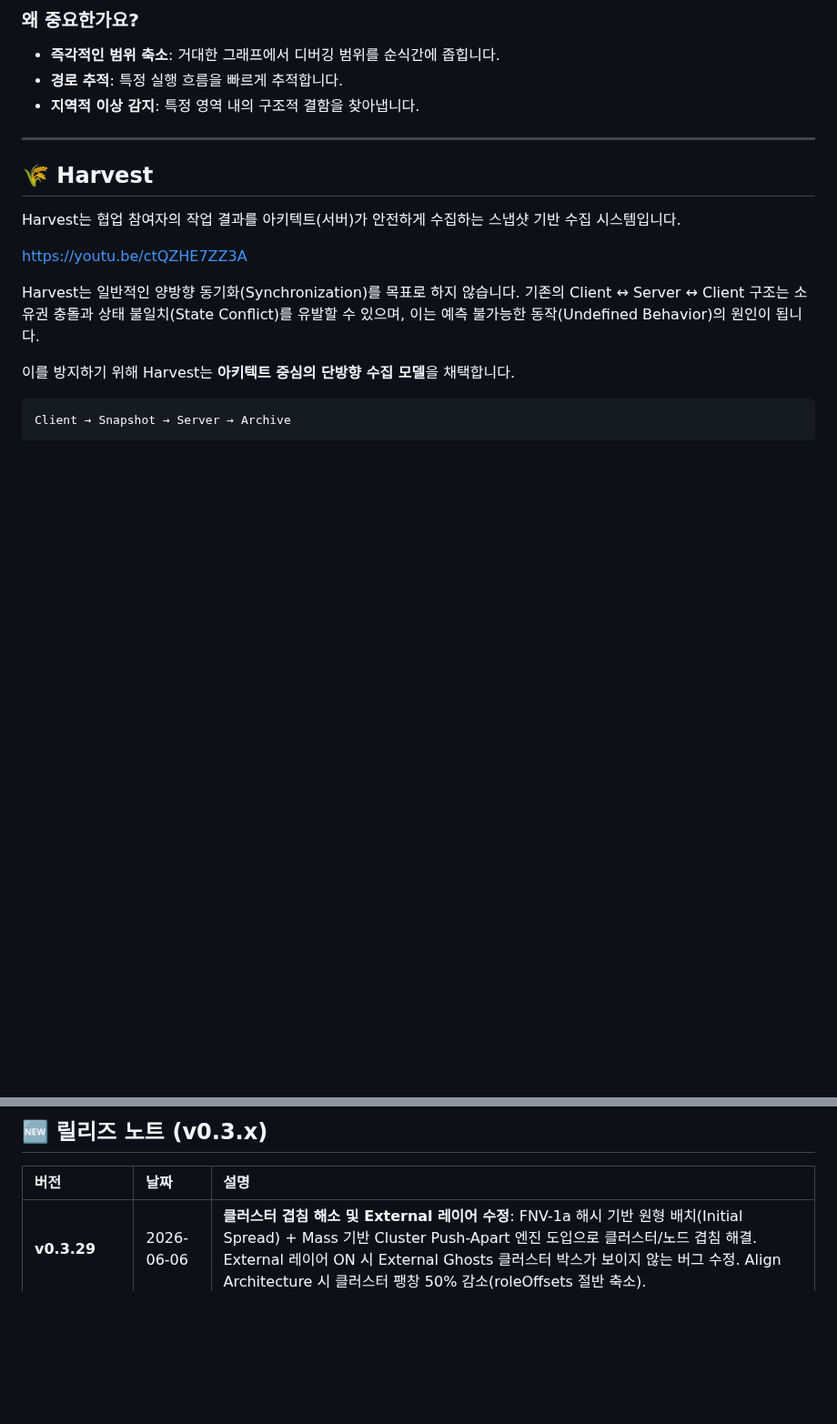
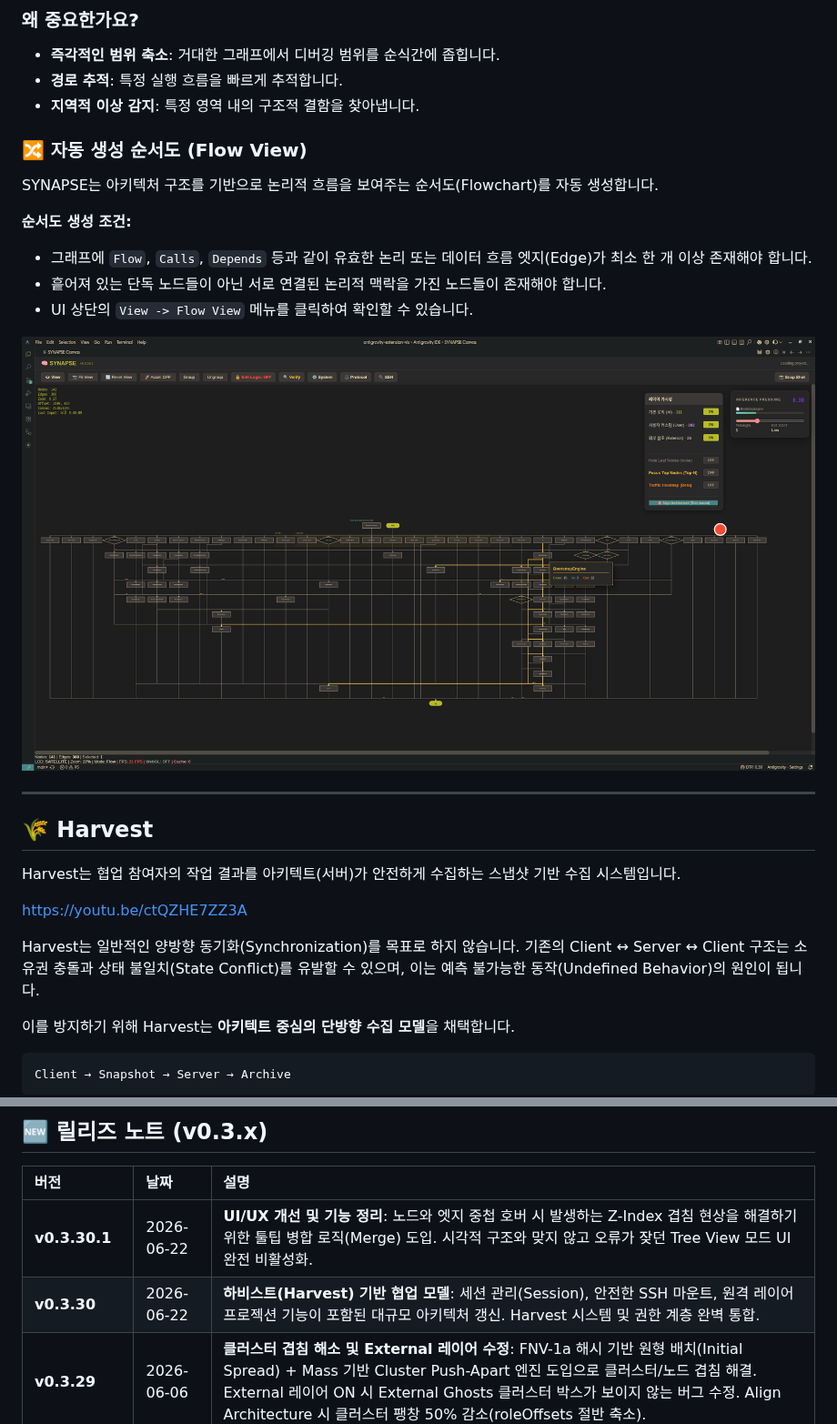
Before and after one commit to dogsinatas29/SYNAPSE, a Markdown page: README.ko.md, 2 parts joined by grey strips. Shown at 91% size. Drawn GitHub-style; pictures changed too: assets/flowview.png (added); blank space fills up the shorter version.

```diff
--- a/README.ko.md
+++ b/README.ko.md
@@ -197,6 +197,16 @@ F       G ─ H
 - **경로 추적**: 특정 실행 흐름을 빠르게 추적합니다.
 - **지역적 이상 감지**: 특정 영역 내의 구조적 결함을 찾아냅니다.
 
+### 🔀 자동 생성 순서도 (Flow View)
+SYNAPSE는 아키텍처 구조를 기반으로 논리적 흐름을 보여주는 순서도(Flowchart)를 자동 생성합니다.
+
+**순서도 생성 조건:**
+- 그래프에 `Flow`, `Calls`, `Depends` 등과 같이 유효한 논리 또는 데이터 흐름 엣지(Edge)가 최소 한 개 이상 존재해야 합니다.
+- 흩어져 있는 단독 노드들이 아닌 서로 연결된 논리적 맥락을 가진 노드들이 존재해야 합니다.
+- UI 상단의 `View -> Flow View` 메뉴를 클릭하여 확인할 수 있습니다.
+
+![Flow View Screenshot](assets/flowview.png)
+
 ---
 
 ## 🌾 Harvest
@@ -330,6 +340,8 @@ SYNAPSE는 코드 중심 개발의 한계를 극복하기 위해 만들어졌습
 
 | 버전 | 날짜 | 설명 |
 | :--- | :--- | :--- |
+| **v0.3.30.1** | 2026-06-22 | **UI/UX 개선 및 기능 정리**: 노드와 엣지 중첩 호버 시 발생하는 Z-Index 겹침 현상을 해결하기 위한 툴팁 병합 로직(Merge) 도입. 시각적 구조와 맞지 않고 오류가 잦던 Tree View 모드 UI 완전 비활성화. |
+| **v0.3.30** | 2026-06-22 | **하비스트(Harvest) 기반 협업 모델**: 세션 관리(Session), 안전한 SSH 마운트, 원격 레이어 프로젝션 기능이 포함된 대규모 아키텍처 갱신. Harvest 시스템 및 권한 계층 완벽 통합. |
 | **v0.3.29** | 2026-06-06 | **클러스터 겹침 해소 및 External 레이어 수정**: FNV-1a 해시 기반 원형 배치(Initial Spread) + Mass 기반 Cluster Push-Apart 엔진 도입으로 클러스터/노드 겹침 해결. External 레이어 ON 시 External Ghosts 클러스터 박스가 보이지 않는 버그 수정. Align Architecture 시 클러스터 팽창 50% 감소(roleOffsets 절반 축소). |
 | **v0.3.27** | 2026-05-28 | **데이터 동기화 탄력성 및 레이어 독립성**: 유령 엣지가 사라지는(`Edges: 0`) 치명적인 데이터 동기화 버그 해결. 스캔된 폴더와 커스텀 그룹화를 구조적 손상 없이 분리하는 UI 레이어 로직 강화. |
 | **v0.3.26** | 2026-05-26 | **2D 엣지 검증 패치**: HTML5 Canvas API 컨텍스트에서 유효하지 않은 `[0, 0]` dash array Fallback으로 인해 2D 모드에서 실선 엣지가 렌더링되지 않는 버그 수정. |
```
Also changed, not shown: GEMINI.md (+2 -11 lines), README.md (+12 -0 lines), mile_stone/v0.3.30.1.md (added, +76 -0 lines), release_note/v0.3.30.1_release_notes.md (added, +49 -0 lines), 6 other files.
